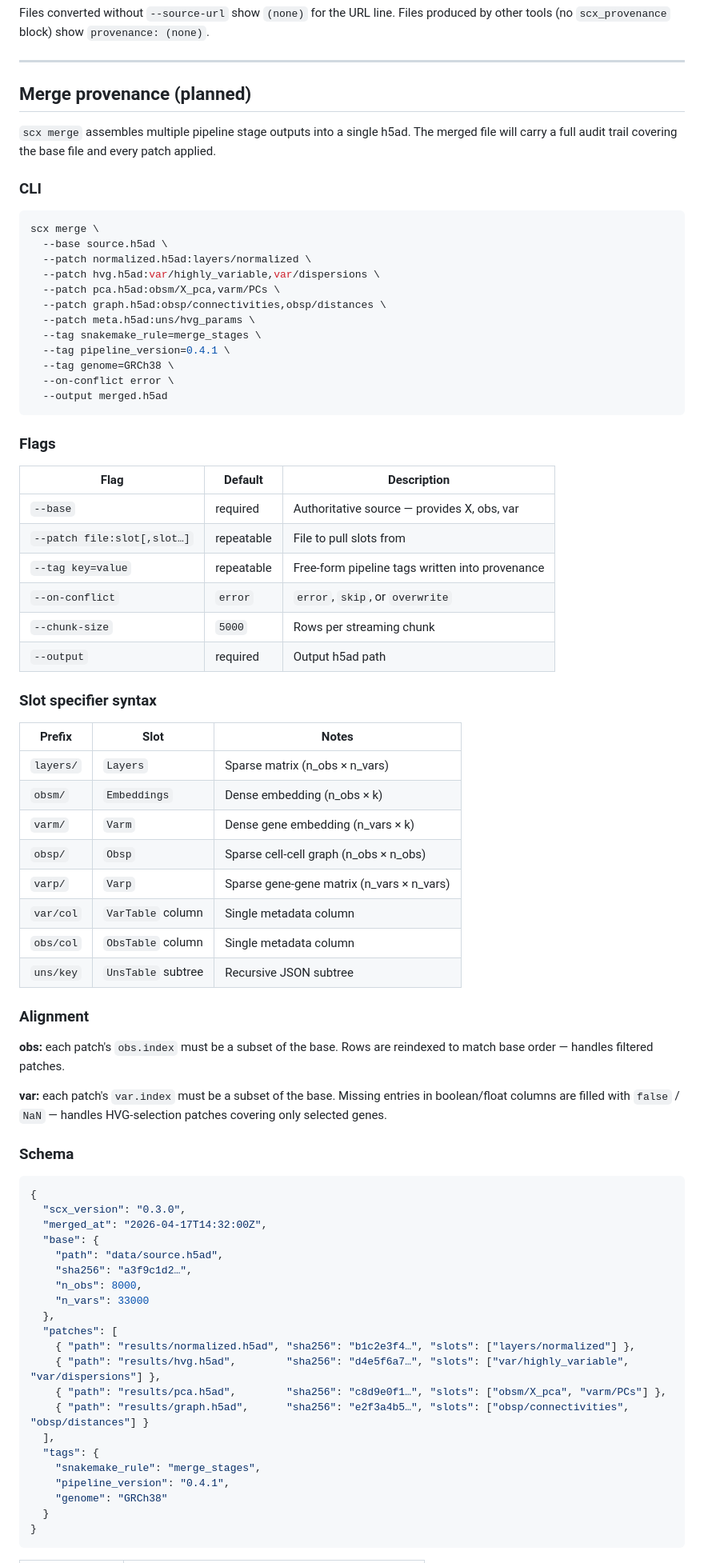
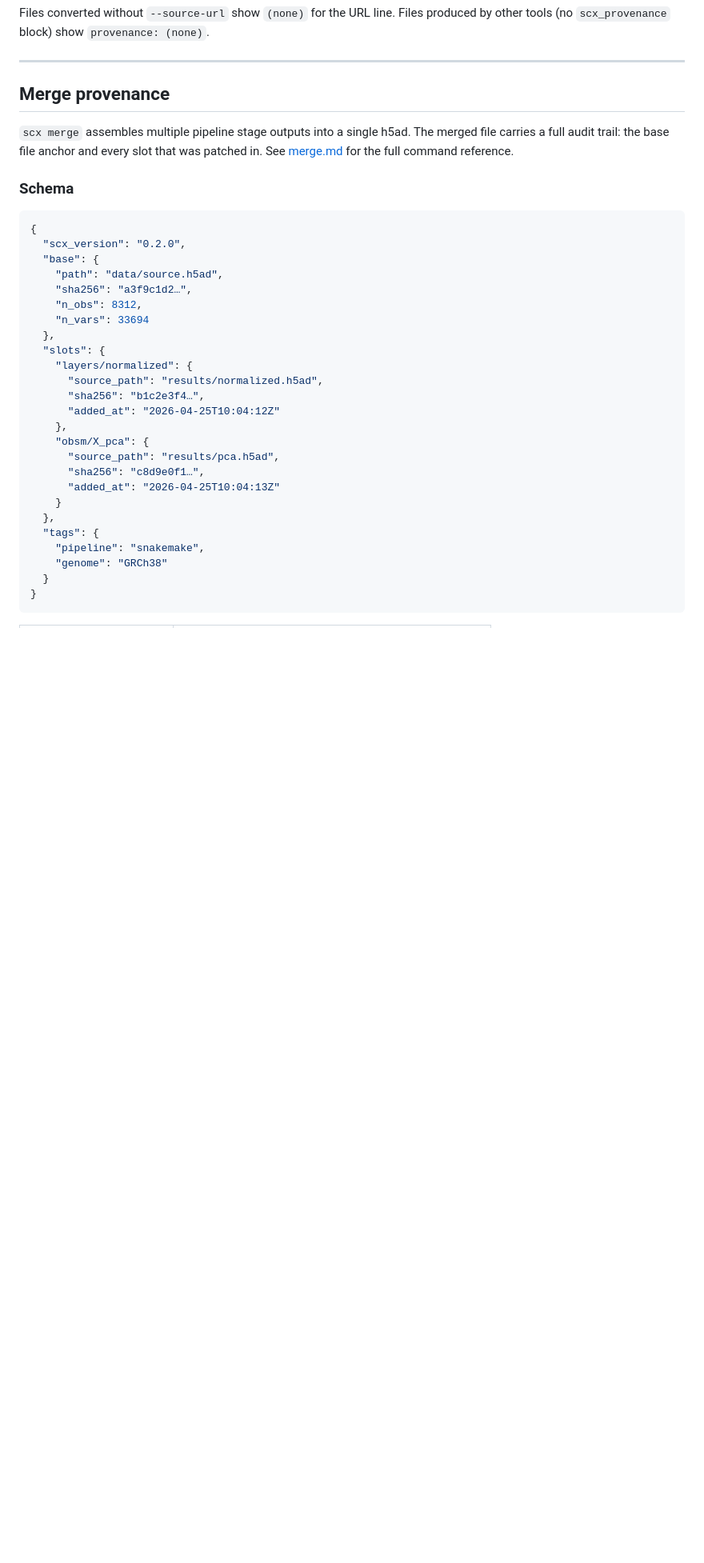
Before and after one commit to btraven00/scx, a Markdown page: docs/provenance.md, the part around one of its changes. Shown at 80% size. Drawn GitHub-style; blank space fills up the shorter version.

````diff
--- a/docs/provenance.md
+++ b/docs/provenance.md
@@ -103,83 +103,38 @@ Files produced by other tools (no `scx_provenance` block) show
 
 ---
 
-## Merge provenance (planned)
+## Merge provenance
 
 `scx merge` assembles multiple pipeline stage outputs into a single h5ad.
-The merged file will carry a full audit trail covering the base file and
-every patch applied.
-
-### CLI
-
-```sh
-scx merge \
-  --base source.h5ad \
-  --patch normalized.h5ad:layers/normalized \
-  --patch hvg.h5ad:var/highly_variable,var/dispersions \
-  --patch pca.h5ad:obsm/X_pca,varm/PCs \
-  --patch graph.h5ad:obsp/connectivities,obsp/distances \
-  --patch meta.h5ad:uns/hvg_params \
-  --tag snakemake_rule=merge_stages \
-  --tag pipeline_version=0.4.1 \
-  --tag genome=GRCh38 \
-  --on-conflict error \
-  --output merged.h5ad
-```
-
-### Flags
-
-| Flag | Default | Description |
-|------|---------|-------------|
-| `--base` | required | Authoritative source — provides X, obs, var |
-| `--patch file:slot[,slot…]` | repeatable | File to pull slots from |
-| `--tag key=value` | repeatable | Free-form pipeline tags written into provenance |
-| `--on-conflict` | `error` | `error`, `skip`, or `overwrite` |
-| `--chunk-size` | `5000` | Rows per streaming chunk |
-| `--output` | required | Output h5ad path |
-
-### Slot specifier syntax
-
-| Prefix | Slot | Notes |
-|--------|------|-------|
-| `layers/` | `Layers` | Sparse matrix (n_obs × n_vars) |
-| `obsm/` | `Embeddings` | Dense embedding (n_obs × k) |
-| `varm/` | `Varm` | Dense gene embedding (n_vars × k) |
-| `obsp/` | `Obsp` | Sparse cell-cell graph (n_obs × n_obs) |
-| `varp/` | `Varp` | Sparse gene-gene matrix (n_vars × n_vars) |
-| `var/col` | `VarTable` column | Single metadata column |
-| `obs/col` | `ObsTable` column | Single metadata column |
-| `uns/key` | `UnsTable` subtree | Recursive JSON subtree |
-
-### Alignment
-
-**obs:** each patch's `obs.index` must be a subset of the base. Rows are
-reindexed to match base order — handles filtered patches.
-
-**var:** each patch's `var.index` must be a subset of the base. Missing
-entries in boolean/float columns are filled with `false` / `NaN` —
-handles HVG-selection patches covering only selected genes.
+The merged file carries a full audit trail: the base file anchor and every
+slot that was patched in. See [merge.md](merge.md) for the full command
+reference.
 
 ### Schema
 
 ```json
 {
-  "scx_version": "0.3.0",
-  "merged_at": "2026-04-17T14:32:00Z",
+  "scx_version": "0.2.0",
   "base": {
     "path": "data/source.h5ad",
     "sha256": "a3f9c1d2…",
-    "n_obs": 8000,
-    "n_vars": 33000
+    "n_obs": 8312,
+    "n_vars": 33694
   },
-  "patches": [
-    { "path": "results/normalized.h5ad", "sha256": "b1c2e3f4…", "slots": ["layers/normalized"] },
-    { "path": "results/hvg.h5ad",        "sha256": "d4e5f6a7…", "slots": ["var/highly_variable", "var/dispersions"] },
-    { "path": "results/pca.h5ad",        "sha256": "c8d9e0f1…", "slots": ["obsm/X_pca", "varm/PCs"] },
-    { "path": "results/graph.h5ad",      "sha256": "e2f3a4b5…", "slots": ["obsp/connectivities", "obsp/distances"] }
-  ],
+  "slots": {
+    "layers/normalized": {
+      "source_path": "results/normalized.h5ad",
+      "sha256": "b1c2e3f4…",
+      "added_at": "2026-04-25T10:04:12Z"
+    },
+    "obsm/X_pca": {
+      "source_path": "results/pca.h5ad",
+      "sha256": "c8d9e0f1…",
+      "added_at": "2026-04-25T10:04:13Z"
+    }
+  },
   "tags": {
-    "snakemake_rule": "merge_stages",
-    "pipeline_version": "0.4.1",
+    "pipeline": "snakemake",
     "genome": "GRCh38"
   }
 }
````
Also changed, not shown: other parts of docs/provenance.md (+12 -4 lines), docs/export.md (added, +174 -0 lines), docs/merge.md (added, +247 -0 lines).
